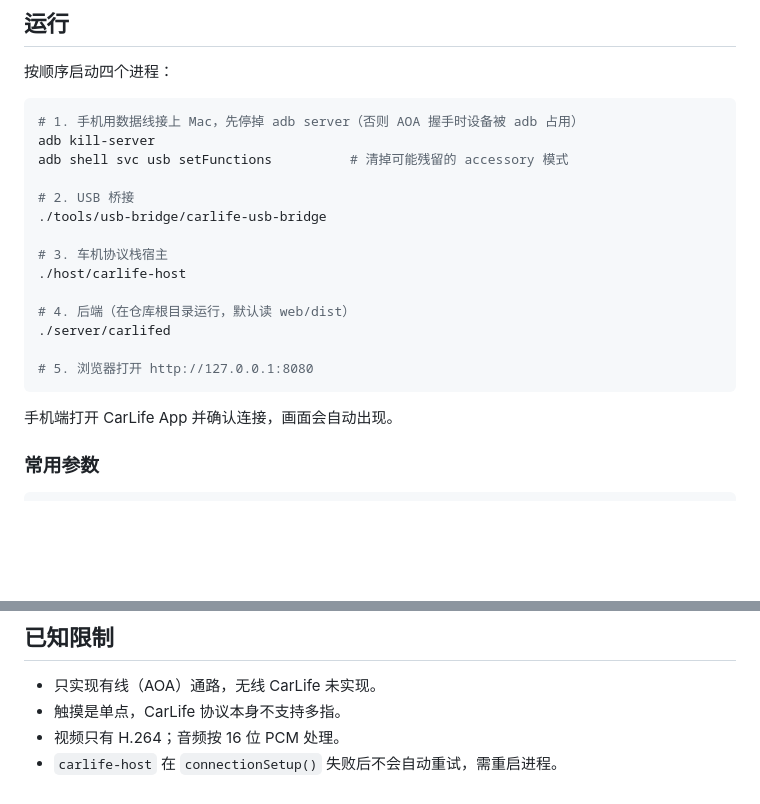
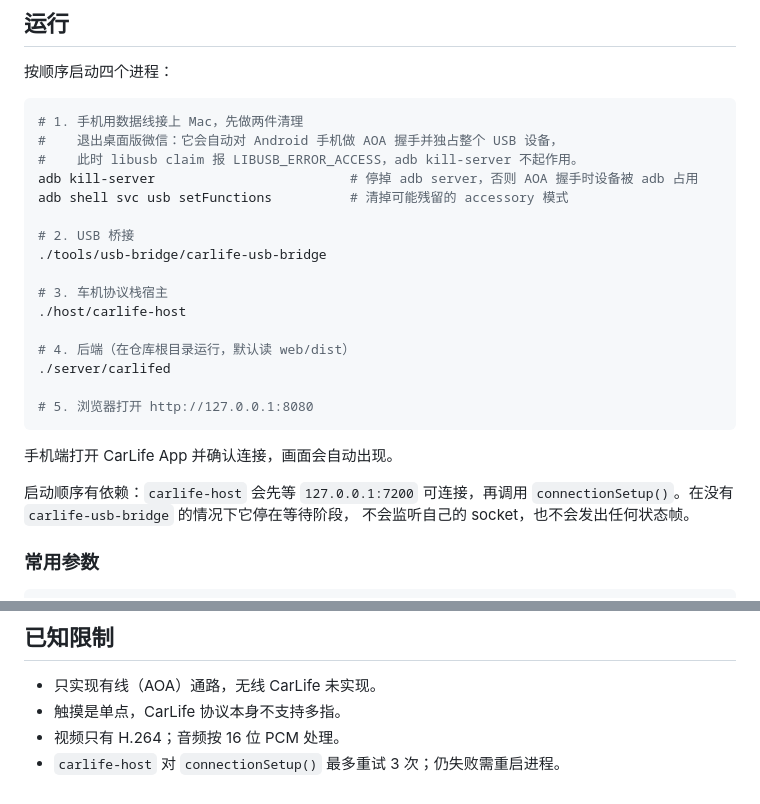
Before and after one commit to 0x5e/CarLifePort, a Markdown page: README.md, 2 parts joined by grey strips. Rendered like a GitHub page; blank space fills up the shorter version.

Commit message:
docs: 修正 README 的启动顺序与已知限制描述
- 补上「退出桌面版微信」这一步：微信会自动对 Android 手机做 AOA 握手
  并独占整个 USB 设备，此时 libusb claim 报 LIBUSB_ERROR_ACCESS，
  adb kill-server 无法解决。
- 说明 carlife-host 会先等 127.0.0.1:7200 可连接才调 connectionSetup()，
  在此之前不监听 socket、不发状态帧。
- 修正已知限制：宿主对 connectionSetup() 实际会重试 3 次（main.cpp:872），
  不是「不会自动重试」。

````diff
--- a/README.md
+++ b/README.md
@@ -58,8 +58,10 @@ cd web && npm install && npm run build # → web/dist
 按顺序启动四个进程：
 
 ```sh
-# 1. 手机用数据线接上 Mac，先停掉 adb server（否则 AOA 握手时设备被 adb 占用）
-adb kill-server
+# 1. 手机用数据线接上 Mac，先做两件清理
+#    退出桌面版微信：它会自动对 Android 手机做 AOA 握手并独占整个 USB 设备，
+#    此时 libusb claim 报 LIBUSB_ERROR_ACCESS，adb kill-server 不起作用。
+adb kill-server                         # 停掉 adb server，否则 AOA 握手时设备被 adb 占用
 adb shell svc usb setFunctions          # 清掉可能残留的 accessory 模式
 
 # 2. USB 桥接
@@ -75,6 +77,10 @@ adb shell svc usb setFunctions          # 清掉可能残留的 accessory 模式
 ```
 
 手机端打开 CarLife App 并确认连接，画面会自动出现。
+
+启动顺序有依赖：`carlife-host` 会先等 `127.0.0.1:7200` 可连接，再调用
+`connectionSetup()`。在没有 `carlife-usb-bridge` 的情况下它停在等待阶段，
+不会监听自己的 socket，也不会发出任何状态帧。
 
 ### 常用参数
 
@@ -92,4 +98,4 @@ carlifed --addr 127.0.0.1:8080 \
 - 只实现有线（AOA）通路，无线 CarLife 未实现。
 - 触摸是单点，CarLife 协议本身不支持多指。
 - 视频只有 H.264；音频按 16 位 PCM 处理。
-- `carlife-host` 在 `connectionSetup()` 失败后不会自动重试，需重启进程。
+- `carlife-host` 对 `connectionSetup()` 最多重试 3 次；仍失败需重启进程。
````
